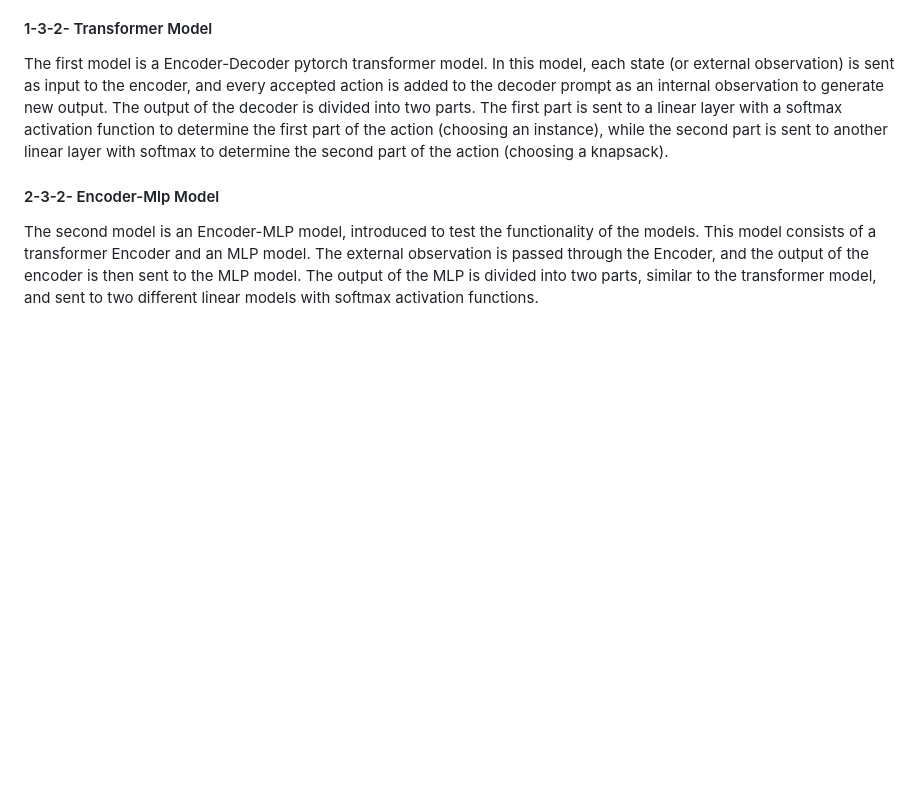
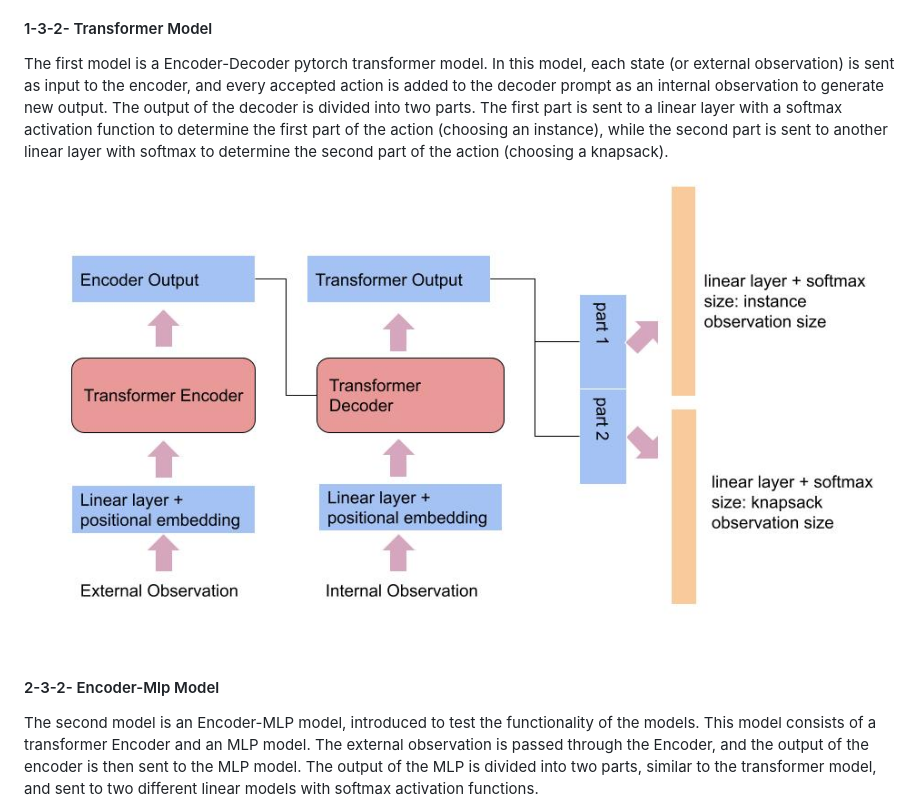
Before and after one commit to ImMohammadHosseini/MKP-RL, a Markdown page: README.md, the part around the change. Rendered like a GitHub page; blank space fills up the shorter version.

```diff
--- a/README.md
+++ b/README.md
@@ -39,7 +39,7 @@ We have introduced two transformer models as reinforcement actor in our project.
 
 #### 1-3-2- Transformer Model
 The first model is a Encoder-Decoder pytorch transformer model. In this model, each state (or external observation) is sent as input to the encoder, and every accepted action is added to the decoder prompt as an internal observation to generate new output. The output of the decoder is divided into two parts. The first part is sent to a linear layer with a softmax activation function to determine the first part of the action (choosing an instance), while the second part is sent to another linear layer with softmax to determine the second part of the action (choosing a knapsack).
-
+![The structure](images/fig_2.jpg)
 #### 2-3-2- Encoder-Mlp Model
 The second model is an Encoder-MLP model, introduced to test the functionality of the models. This model consists of a transformer Encoder and an MLP model. The external observation is passed through the Encoder, and the output of the encoder is then sent to the MLP model. The output of the MLP is divided into two parts, similar to the transformer model, and sent to two different linear models with softmax activation functions.
 
```
